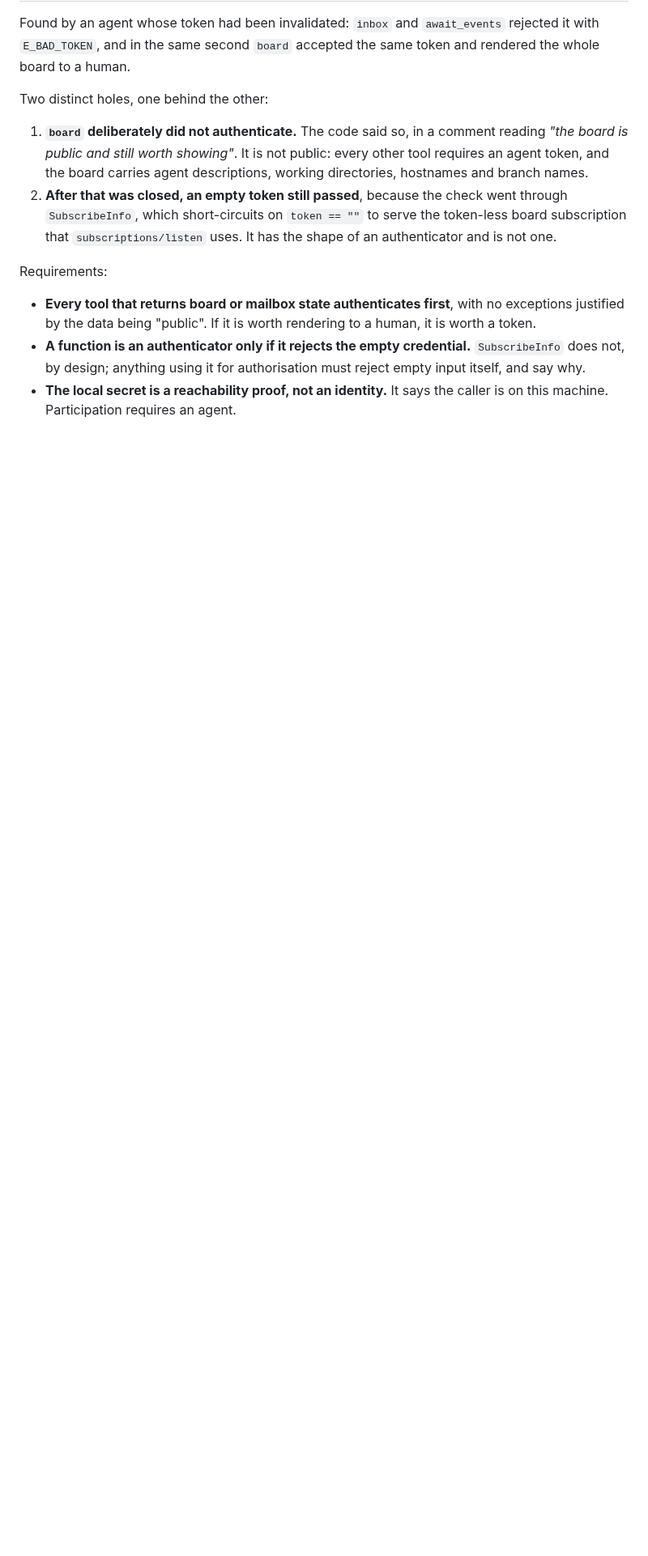
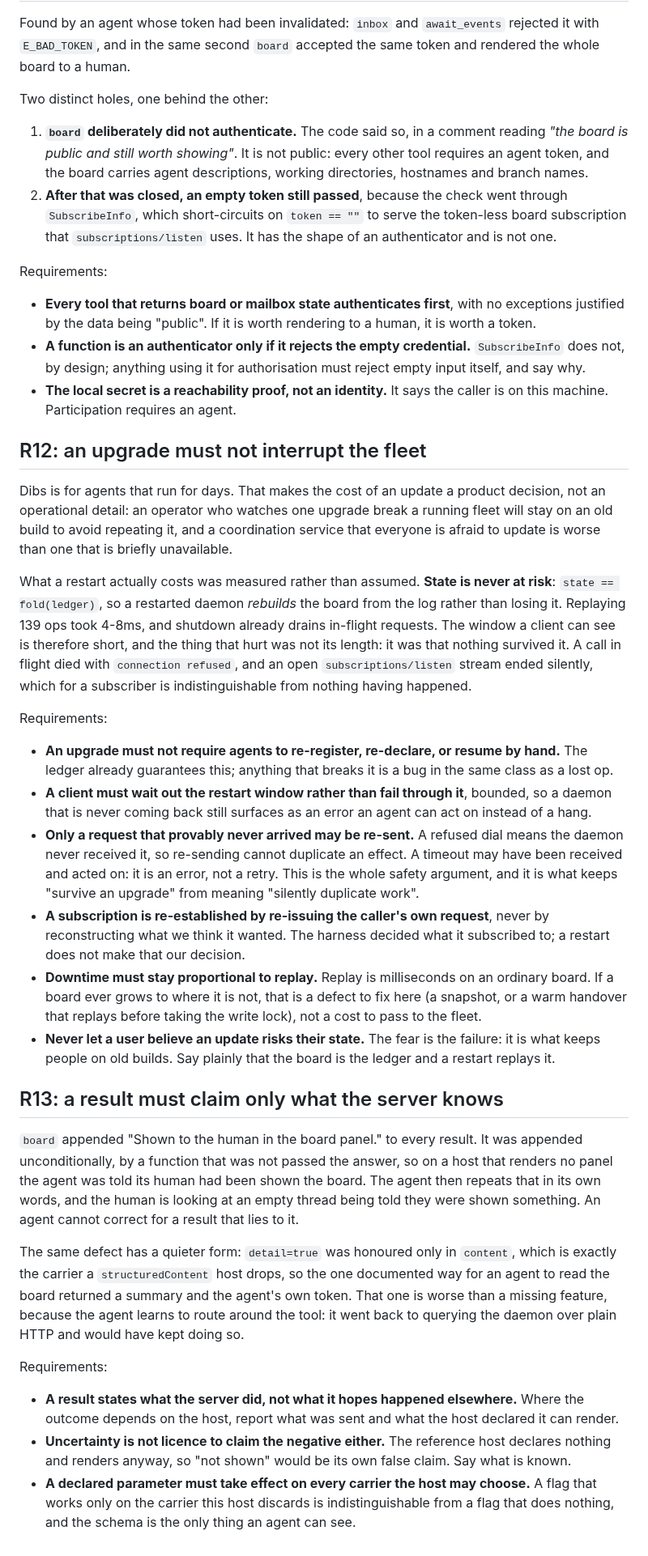
Before and after one commit to Agenxy/dibs, a Markdown page: REQUIREMENTS.md, the part around the change. Shown at 81% size. GitHub-like rendering; blank space fills up the shorter version.

Commit message:
write down the two requirements this session imposed
R12: an upgrade must not interrupt the fleet. The measured facts are in
the section: state is never at risk because state IS the ledger, replay
of 139 ops is 4-8ms, and shutdown already drains. What hurt was that
nothing survived the window, and the second-order cost is the one that
matters: an operator who watches an upgrade break a fleet stays on an
old build, so a service nobody dares update is worse than one that is
briefly unavailable. Includes the safety rule that makes waiting sound
rather than reckless: only a request that provably never arrived may be
re-sent.

R13: a result claims only what the server knows. board told agents their
human had been shown the board on hosts that render no panel, and the
agent repeats that in its own words to someone staring at an empty
thread. Also the quieter half: a flag honoured only on the carrier a
host discards is indistinguishable from a flag that does nothing, and it
teaches agents to route around the tool.

Both were found by using Dibs rather than reading it.

Co-Authored-By: Claude Opus 5 <noreply@anthropic.com>

```diff
--- a/REQUIREMENTS.md
+++ b/REQUIREMENTS.md
@@ -111,3 +111,73 @@ Requirements:
   reject empty input itself, and say why.
 - **The local secret is a reachability proof, not an identity.** It says the
   caller is on this machine. Participation requires an agent.
+
+## R12: an upgrade must not interrupt the fleet
+
+Dibs is for agents that run for days. That makes the cost of an update a
+product decision, not an operational detail: an operator who watches one
+upgrade break a running fleet will stay on an old build to avoid repeating it,
+and a coordination service that everyone is afraid to update is worse than one
+that is briefly unavailable.
+
+What a restart actually costs was measured rather than assumed. **State is never
+at risk**: `state == fold(ledger)`, so a restarted daemon *rebuilds* the board
+from the log rather than losing it. Replaying 139 ops took 4-8ms, and shutdown
+already drains in-flight requests. The window a client can see is therefore
+short, and the thing that hurt was not its length: it was that nothing survived
+it. A call in flight died with `connection refused`, and an open
+`subscriptions/listen` stream ended silently, which for a subscriber is
+indistinguishable from nothing having happened.
+
+Requirements:
+
+- **An upgrade must not require agents to re-register, re-declare, or resume by
+  hand.** The ledger already guarantees this; anything that breaks it is a bug
+  in the same class as a lost op.
+- **A client must wait out the restart window rather than fail through it**,
+  bounded, so a daemon that is never coming back still surfaces as an error an
+  agent can act on instead of a hang.
+- **Only a request that provably never arrived may be re-sent.** A refused dial
+  means the daemon never received it, so re-sending cannot duplicate an effect.
+  A timeout may have been received and acted on: it is an error, not a retry.
+  This is the whole safety argument, and it is what keeps "survive an upgrade"
+  from meaning "silently duplicate work".
+- **A subscription is re-established by re-issuing the caller's own request**,
+  never by reconstructing what we think it wanted. The harness decided what it
+  subscribed to; a restart does not make that our decision.
+- **Downtime must stay proportional to replay.** Replay is milliseconds on an
+  ordinary board. If a board ever grows to where it is not, that is a defect to
+  fix here (a snapshot, or a warm handover that replays before taking the write
+  lock), not a cost to pass to the fleet.
+- **Never let a user believe an update risks their state.** The fear is the
+  failure: it is what keeps people on old builds. Say plainly that the board is
+  the ledger and a restart replays it.
+
+## R13: a result must claim only what the server knows
+
+`board` appended "Shown to the human in the board panel." to every result. It
+was appended unconditionally, by a function that was not passed the answer, so
+on a host that renders no panel the agent was told its human had been shown the
+board. The agent then repeats that in its own words, and the human is looking at
+an empty thread being told they were shown something. An agent cannot correct
+for a result that lies to it.
+
+The same defect has a quieter form: `detail=true` was honoured only in
+`content`, which is exactly the carrier a `structuredContent` host drops, so the
+one documented way for an agent to read the board returned a summary and the
+agent's own token. That one is worse than a missing feature, because the agent
+learns to route around the tool: it went back to querying the daemon over plain
+HTTP and would have kept doing so.
+
+Requirements:
+
+- **A result states what the server did, not what it hopes happened elsewhere.**
+  Where the outcome depends on the host, report what was sent and what the host
+  declared it can render.
+- **Uncertainty is not licence to claim the negative either.** The reference host
+  declares nothing and renders anyway, so "not shown" would be its own false
+  claim. Say what is known.
+- **A declared parameter must take effect on every carrier the host may choose.**
+  A flag that works only on the carrier this host discards is indistinguishable
+  from a flag that does nothing, and the schema is the only thing an agent can
+  see.
```
